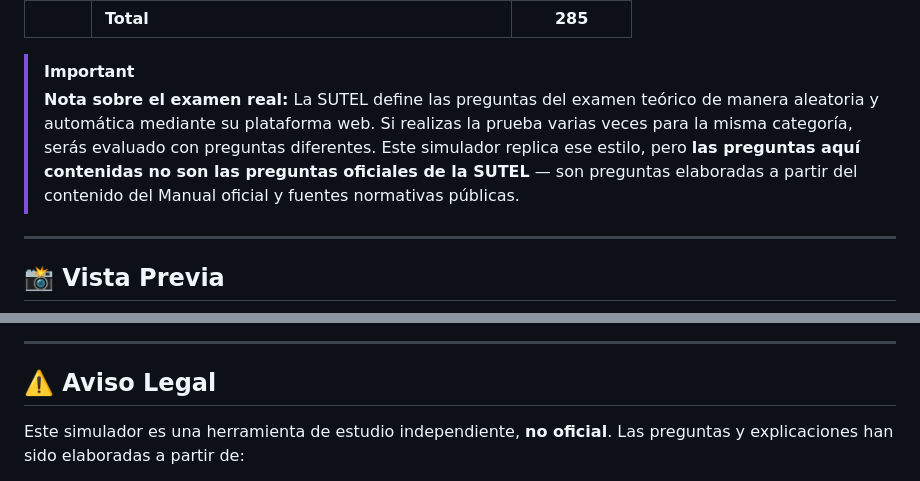
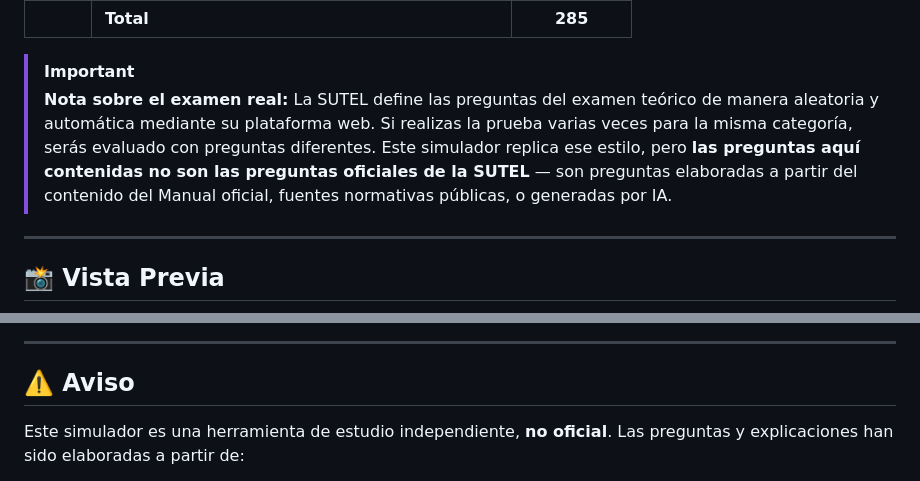
Before and after one commit to ti3wti/examen-tango-india, a Markdown page: README.md, 2 parts joined by grey strips. Drawn GitHub-style.

Commit message:
Revise README for clarity and legal notice
Updated the README to clarify that questions are generated by AI and revised the legal notice.

```diff
--- a/README.md
+++ b/README.md
@@ -41,7 +41,7 @@
 | | **Total** | **285** |
 
 > [!IMPORTANT]
-> **Nota sobre el examen real:** La SUTEL define las preguntas del examen teórico de manera aleatoria y automática mediante su plataforma web. Si realizas la prueba varias veces para la misma categoría, serás evaluado con preguntas diferentes. Este simulador replica ese estilo, pero **las preguntas aquí contenidas no son las preguntas oficiales de la SUTEL** — son preguntas elaboradas a partir del contenido del Manual oficial y fuentes normativas públicas.
+> **Nota sobre el examen real:** La SUTEL define las preguntas del examen teórico de manera aleatoria y automática mediante su plataforma web. Si realizas la prueba varias veces para la misma categoría, serás evaluado con preguntas diferentes. Este simulador replica ese estilo, pero **las preguntas aquí contenidas no son las preguntas oficiales de la SUTEL** — son preguntas elaboradas a partir del contenido del Manual oficial, fuentes normativas públicas, o generadas por IA.
 
 ---
 
@@ -51,7 +51,7 @@
 
 ---
 
-## ⚠️ Aviso Legal
+## ⚠️ Aviso
 
 Este simulador es una herramienta de estudio independiente, **no oficial**. Las preguntas y explicaciones han sido elaboradas a partir de:
 
```
